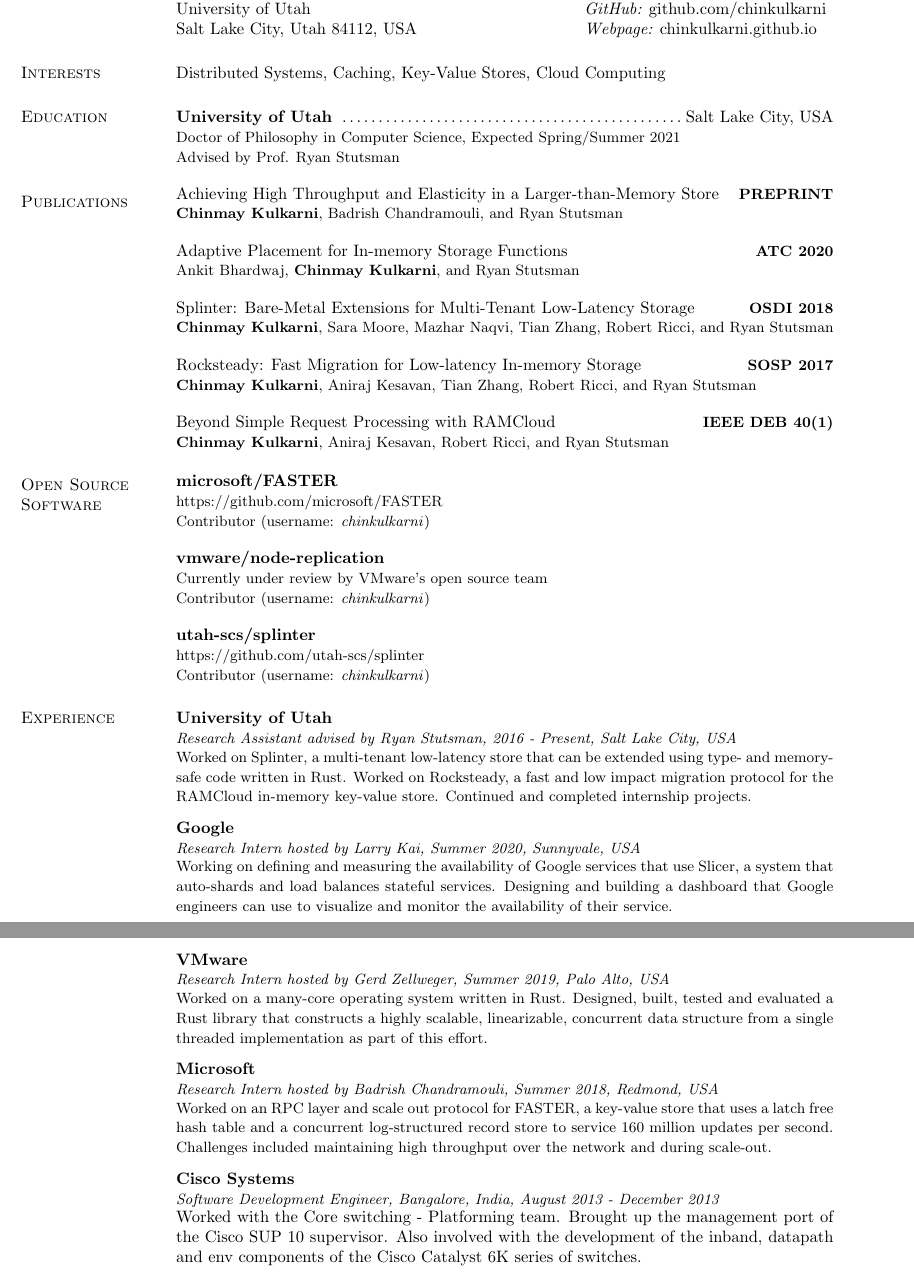
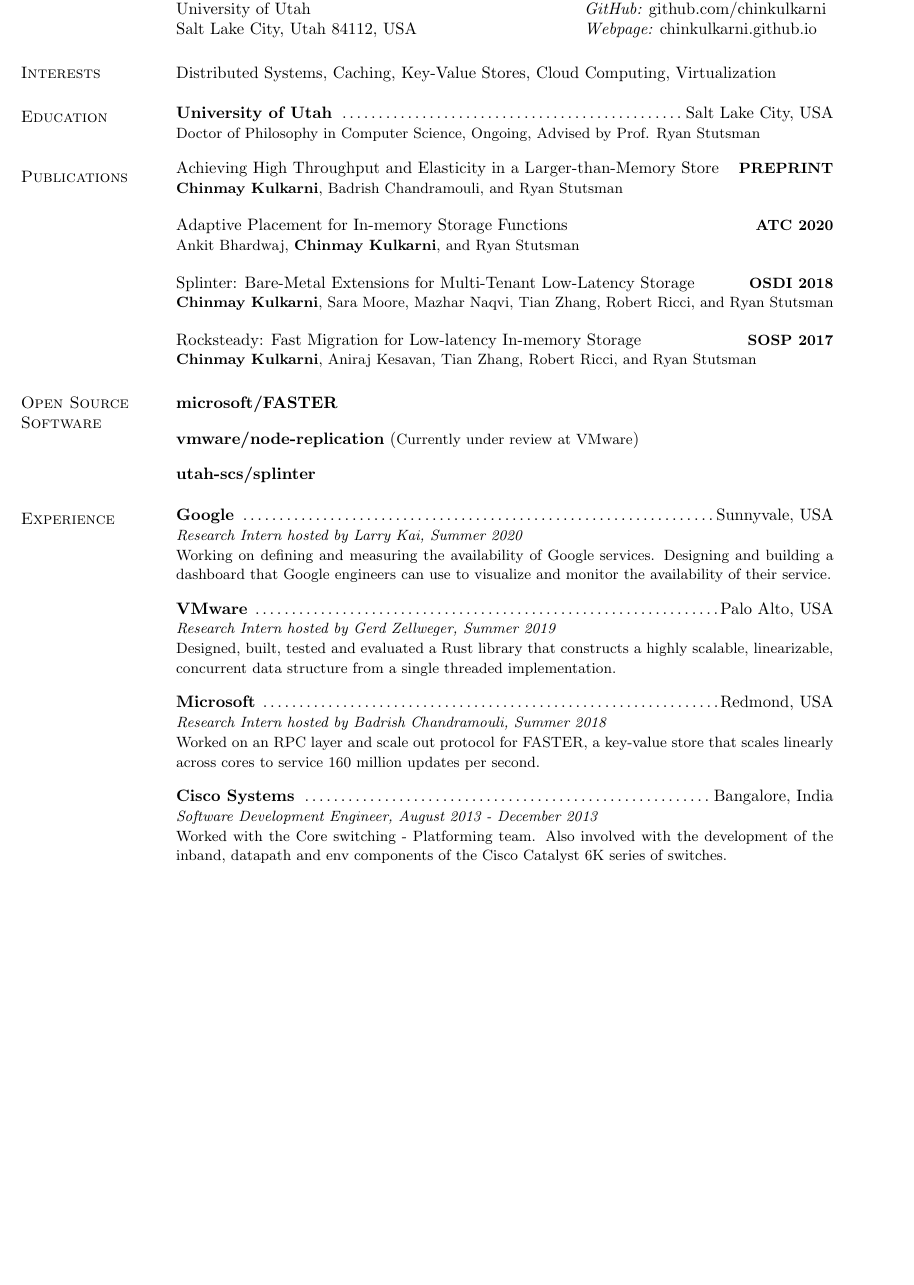
Before and after one commit to chinkulkarni/chinkulkarni.github.io, a LaTeX CV (resume/chinmay_cv_research.tex): two parts of pages 1 and 2 of 2 before the commit and part of the page after it, the two joined at a grey line, cut so that both start at the same text, the shorter picture padded with empty space. Compiled offline with pdfLaTeX.

Commit message:
Get CV to fit on one page again

```diff
--- a/resume/chinmay_cv_research.tex
+++ b/resume/chinmay_cv_research.tex
@@ -45,15 +45,14 @@
  \end{tabular}
 
 \section{\sc Interests}
-Distributed Systems, Caching, Key-Value Stores, Cloud Computing
+Distributed Systems, Caching, Key-Value Stores, Cloud Computing, Virtualization
 
 \section{\sc Education}
  \begin{tabular}{@{}p{5.5in}p{4in}}
   {\bf \href{http://www.cs.utah.edu/}{University of Utah}} \dotfill Salt Lake City,
-  USA
+  USA \\
+ {\small Doctor of Philosophy in Computer Science, Ongoing, Advised by Prof. Ryan Stutsman}
  \end{tabular}
- \\ {\small Doctor of Philosophy in Computer Science, Expected Spring/Summer 2021}
- \\ {\small Advised by Prof. Ryan Stutsman}
 
 \section{\sc Publications}
  \vspace{-2.5pt}
@@ -90,14 +89,14 @@ Distributed Systems, Caching, Key-Value Stores, Cloud Computing
  Ricci, and Ryan Stutsman}\\
  \end{tabular}
 
- \vspace{-2.5pt}
- \begin{tabular}{@{}p{5.5in}p{4in}}
- \href{http://sites.computer.org/debull/A17mar/p62.pdf}{Beyond Simple
- Request Processing with RAMCloud} \hfill
- {\small\bf IEEE DEB 40(1)}\\
- {\small {\bf Chinmay Kulkarni}, Aniraj Kesavan, Robert Ricci, and Ryan
- Stutsman}\\
- \end{tabular}
+% \vspace{-2.5pt}
+% \begin{tabular}{@{}p{5.5in}p{4in}}
+% \href{http://sites.computer.org/debull/A17mar/p62.pdf}{Beyond Simple
+% Request Processing with RAMCloud} \hfill
+% {\small\bf IEEE DEB 40(1)}\\
+% {\small {\bf Chinmay Kulkarni}, Aniraj Kesavan, Robert Ricci, and Ryan
+% Stutsman}\\
+% \end{tabular}
 
 % \begin{tabular}{@{}p{5.5in}p{4in}}
 % {\bf Chinmay Kulkarni} and Purushottam Kulkarni.
@@ -122,80 +121,66 @@ Distributed Systems, Caching, Key-Value Stores, Cloud Computing
 
 \section{\sc Open Source Software}
 \begin{tabular}{@{}p{5.5in}p{4in}}
-{\bf microsoft/FASTER}\\
-{\small https://github.com/microsoft/FASTER}\\
-{\small Contributor (username: \emph{chinkulkarni})} \\
+\href{{https://github.com/microsoft/FASTER}}{{\bf microsoft/FASTER}}\\
 \end{tabular}
 
 \vspace{-2.5pt}
 \begin{tabular}{@{}p{5.5in}p{4in}}
-{\bf vmware/node-replication}\\
-{\small Currently under review by VMware's open source team}\\
-{\small Contributor (username: \emph{chinkulkarni})} \\
+{\bf vmware/node-replication} ({\small Currently under review at VMware})\\
 \end{tabular}
 
 \vspace{-2.5pt}
 \begin{tabular}{@{}p{5.5in}p{4in}}
-{\bf utah-scs/splinter}\\
-{\small https://github.com/utah-scs/splinter}\\
-{\small Contributor (username: \emph{chinkulkarni})} \\
+\href{{https://github.com/utah-scs/splinter}}
+{{\bf utah-scs/splinter}}\\
 \end{tabular}
 
 \section{\sc Experience}
-{\bf University of Utah}\\
-{\small\em Research Assistant advised by Ryan Stutsman, 2016 - Present,
-Salt Lake City, USA}\\
+% \begin{tabular}{@{}p{5.5in}p{4in}}
+% {\bf University of Utah} \dotfill Salt Lake City, USA\\
+% {\small\em Research Assistant advised by Ryan Stutsman, 2016 - Present}\\
+% {\small Worked on multi-tenant low-latency stores that can
+% be extended at runtime using type- and memory-safe functions,
+% and fast,
+% low impact data migration protocols.}
+% \end{tabular}
+
+% \vspace{-2.5pt}
 \begin{tabular}{@{}p{5.5in}p{4in}}
-{\small Worked on Splinter, a multi-tenant low-latency store that can
-be extended using type- and memory-safe code written in Rust. Worked on
-Rocksteady, a fast and
-low impact migration protocol for the RAMCloud in-memory
-key-value store. Continued and completed internship projects.}
+{\bf Google} \dotfill Sunnyvale, USA \\
+{\small\em Research Intern hosted by Larry Kai, Summer 2020}\\
+{\small Working on defining and measuring the availability of Google
+services. Designing and building a dashboard that Google engineers
+can use to visualize and monitor the availability of their service.}
 \end{tabular}
 
 \vspace{-2.5pt}
-{\bf Google}\\
-{\small\em Research Intern hosted by Larry Kai, Summer 2020, Sunnyvale, USA}\\
 \begin{tabular}{@{}p{5.5in}p{4in}}
-{\small Working on defining and measuring the availability of Google
-services that use Slicer, a system that auto-shards and load balances
-stateful services. Designing and building a dashboard that Google engineers
-can use to visualize and monitor the availability of their service.}
-\end{tabular}
-
-\newpage
-
-\vspace{-2.5pt}
-{\bf VMware}\\
-{\small\em Research Intern hosted by Gerd Zellweger, Summer 2019, Palo Alto, USA}\\
-\begin{tabular}{@{}p{5.5in}p{4in}}
-{\small Worked on a many-core operating system written in Rust.
+{\bf VMware} \dotfill Palo Alto, USA \\
+{\small\em Research Intern hosted by Gerd Zellweger, Summer 2019}\\
+{\small
 Designed,
 built, tested and evaluated a Rust library that constructs a highly scalable, linearizable,
 concurrent data
-structure from a single threaded implementation as part
-of this effort.}
+structure from a single threaded implementation.}
 \end{tabular}
 
 \vspace{-2.5pt}
-{\bf Microsoft}\\
-{\small\em Research Intern hosted by Badrish Chandramouli, Summer 2018, Redmond, USA}\\
 \begin{tabular}{@{}p{5.5in}p{4in}}
+{\bf Microsoft} \dotfill Redmond, USA \\
+{\small\em Research Intern hosted by Badrish Chandramouli, Summer 2018}\\
 {\small Worked on an RPC layer and scale out protocol for FASTER, a
-key-value store that uses a latch free hash table and a concurrent
-log-structured record
-store to service 160 million updates per second. Challenges included
-maintaining high throughput over the network and during scale-out.}
+key-value store that scales linearly across cores to service 160 million
+updates per second.}
 \end{tabular}
 
 \vspace{-2.5pt}
-{\bf Cisco Systems}\\
-{\small\em Software Development Engineer, Bangalore, India, August 2013 - December 2013}\\
 \begin{tabular}{@{}p{5.5in}p{4in}}
-Worked with the Core switching - Platforming team. Brought up the management port of the
-Cisco SUP 10 supervisor. Also involved with the
+{\bf Cisco Systems} \dotfill Bangalore, India \\
+{\small\em Software Development Engineer, August 2013 - December 2013}\\
+{\small Worked with the Core switching - Platforming team. Also involved with the
 development of the inband, datapath and env components of the
-Cisco Catalyst 6K series of switches.
+Cisco Catalyst 6K series of switches.}
 \end{tabular}
 
 % \vspace{-2.5pt}
```
Also changed, not shown: 1 other file.
